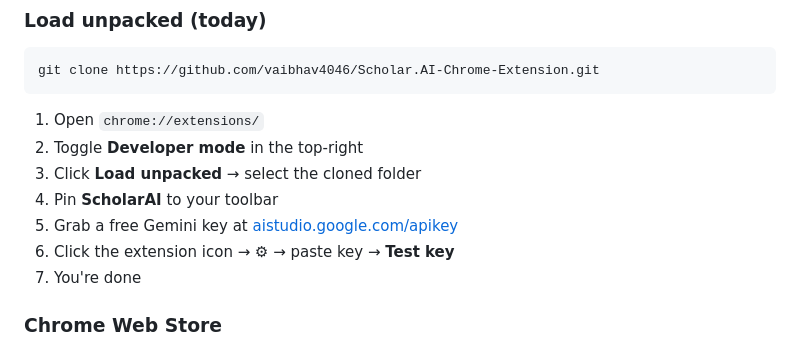
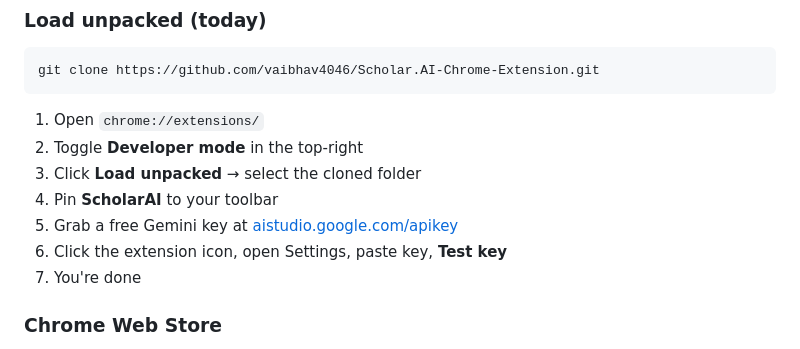
Before and after one commit to vaibhav4046/Scholar.AI-Chrome-Extension, a Markdown page: README.md, the part around the change. GitHub-like rendering.

Commit message:
docs: drop gear glyph from setup steps

```diff
--- a/README.md
+++ b/README.md
@@ -67,7 +67,7 @@ git clone https://github.com/vaibhav4046/Scholar.AI-Chrome-Extension.git
 3. Click **Load unpacked** → select the cloned folder
 4. Pin **ScholarAI** to your toolbar
 5. Grab a free Gemini key at [aistudio.google.com/apikey](https://aistudio.google.com/apikey)
-6. Click the extension icon → ⚙ → paste key → **Test key**
+6. Click the extension icon, open Settings, paste key, **Test key**
 7. You're done
 
 ### Chrome Web Store
```
